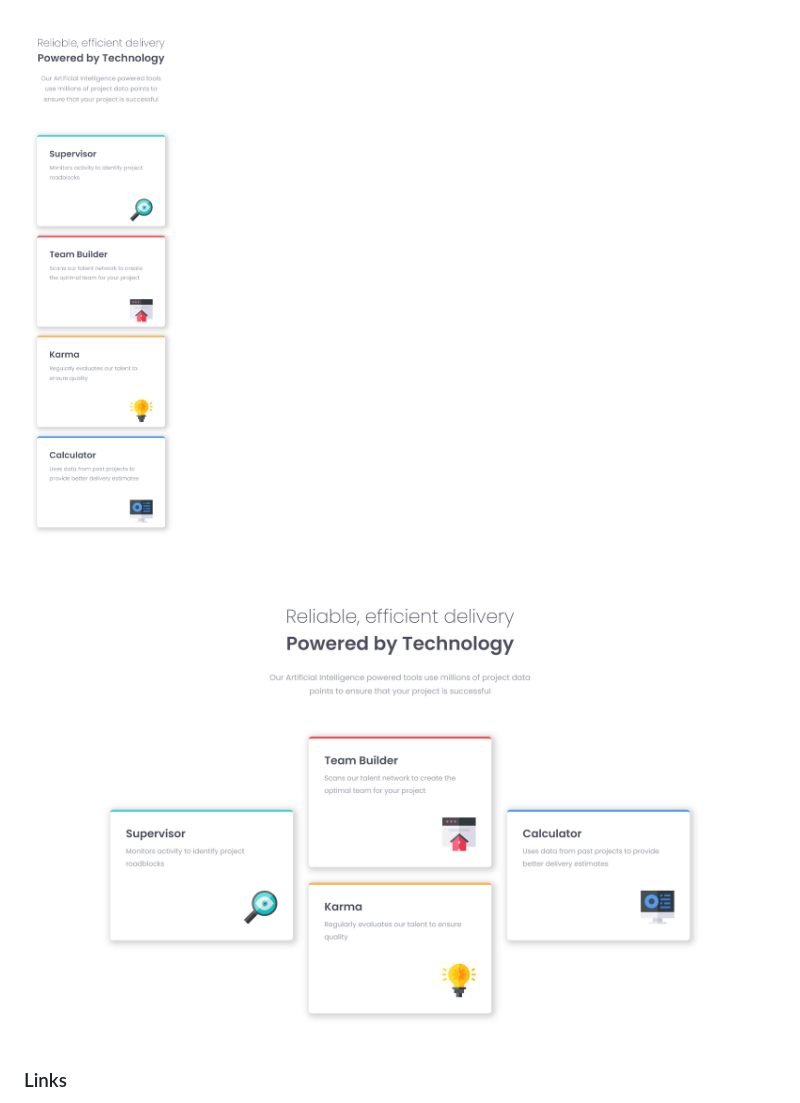
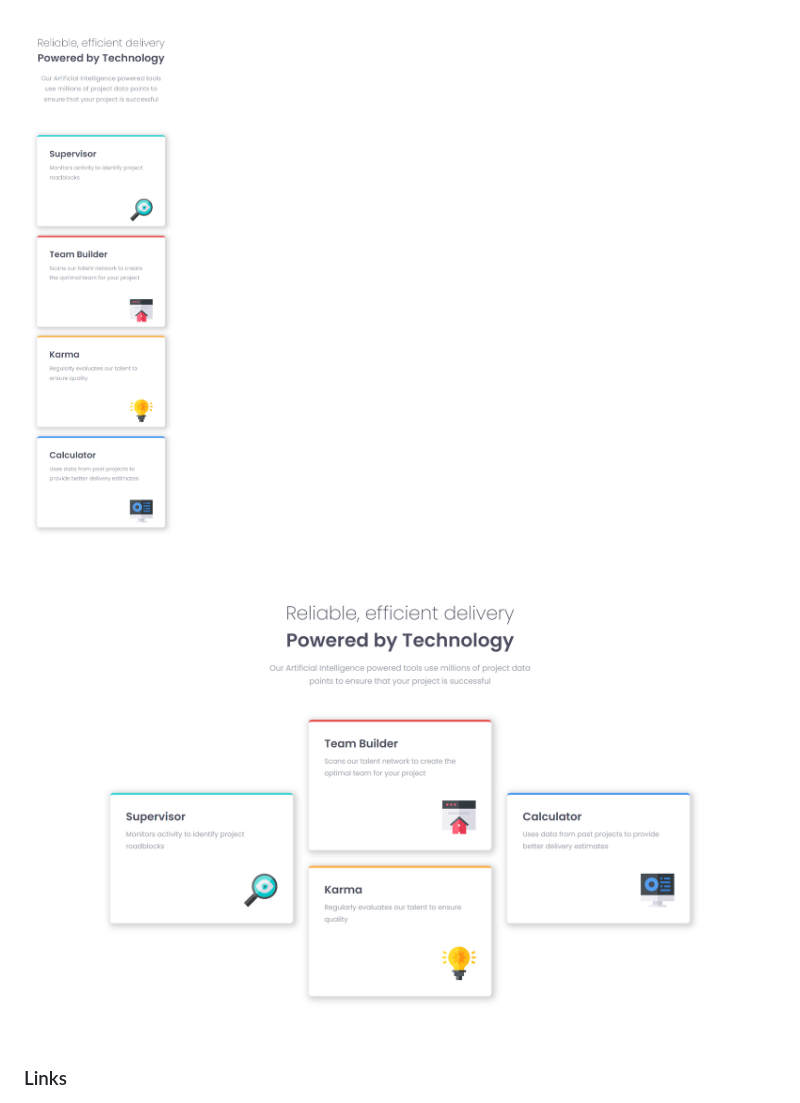
Before and after one commit to Devs-advocate/Four-Card-Feature-Section, a Markdown page: README.md, the part around the change. Rendered like a GitHub page; pictures changed too: design/desktop_solution.png (added).

Commit message:
updates to readme and desktop image solution

```diff
--- a/README.md
+++ b/README.md
@@ -26,7 +26,7 @@ Users should be able to:
 ### Screenshots
 
 ![mobile](./design/mobile_version.png)
-![desktop](./design/desktop_version.png)
+![desktop](./design/desktop_solution.png)
 
 ### Links
 
```
